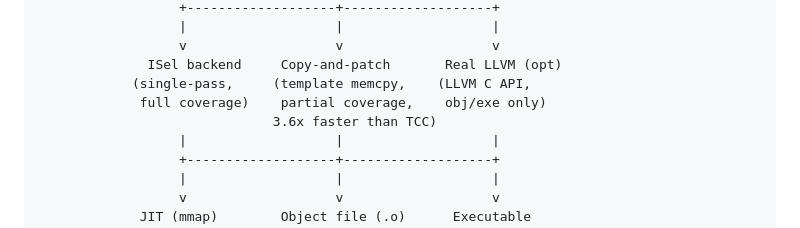
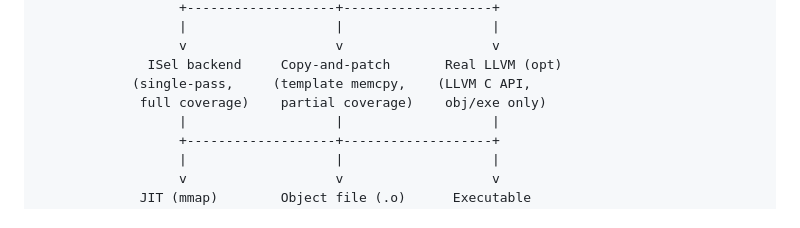
Before and after one commit to krystophny/liric, a Markdown page: README.md, the part around the change. Drawn GitHub-style.

Commit message:
docs: remove benchmark marketing from README

```diff
--- a/README.md
+++ b/README.md
@@ -22,8 +22,7 @@ C11, zero external dependencies, ~110ms clean build.
                   v                   v                   v
               ISel backend     Copy-and-patch       Real LLVM (opt)
             (single-pass,     (template memcpy,    (LLVM C API,
-             full coverage)    partial coverage,    obj/exe only)
-                              3.6x faster than TCC)
+             full coverage)    partial coverage)    obj/exe only)
                   |                   |                   |
                   +-------------------+-------------------+
                   |                   |                   |
```
